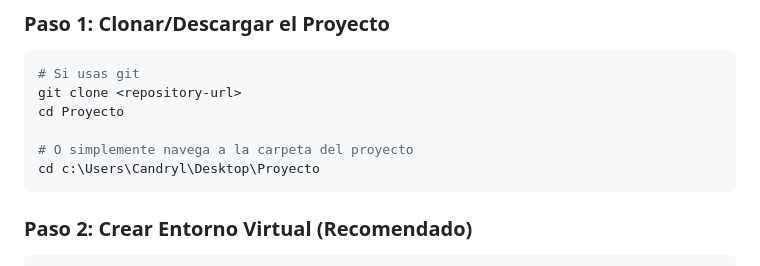
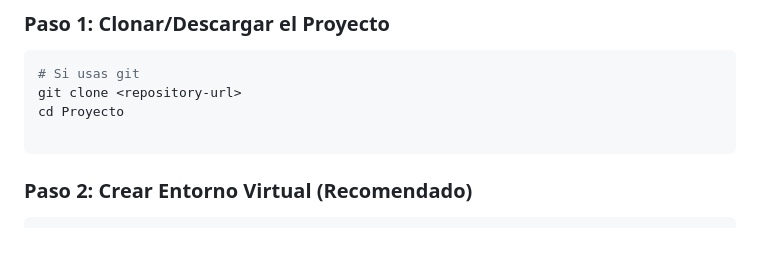
Before and after one commit to JoseAntonioLopezPalma/Cyber-Inventario, a Markdown page: README.md, the part around the change. Rendered like a GitHub page; blank space fills up the shorter version.

````diff
--- a/README.md
+++ b/README.md
@@ -99,8 +99,6 @@ Plataforma escalable y modular para gestionar inventario de hardware con estéti
 git clone <repository-url>
 cd Proyecto
 
-# O simplemente navega a la carpeta del proyecto
-cd c:\Users\Candryl\Desktop\Proyecto
 ```
 
 ### Paso 2: Crear Entorno Virtual (Recomendado)
````
